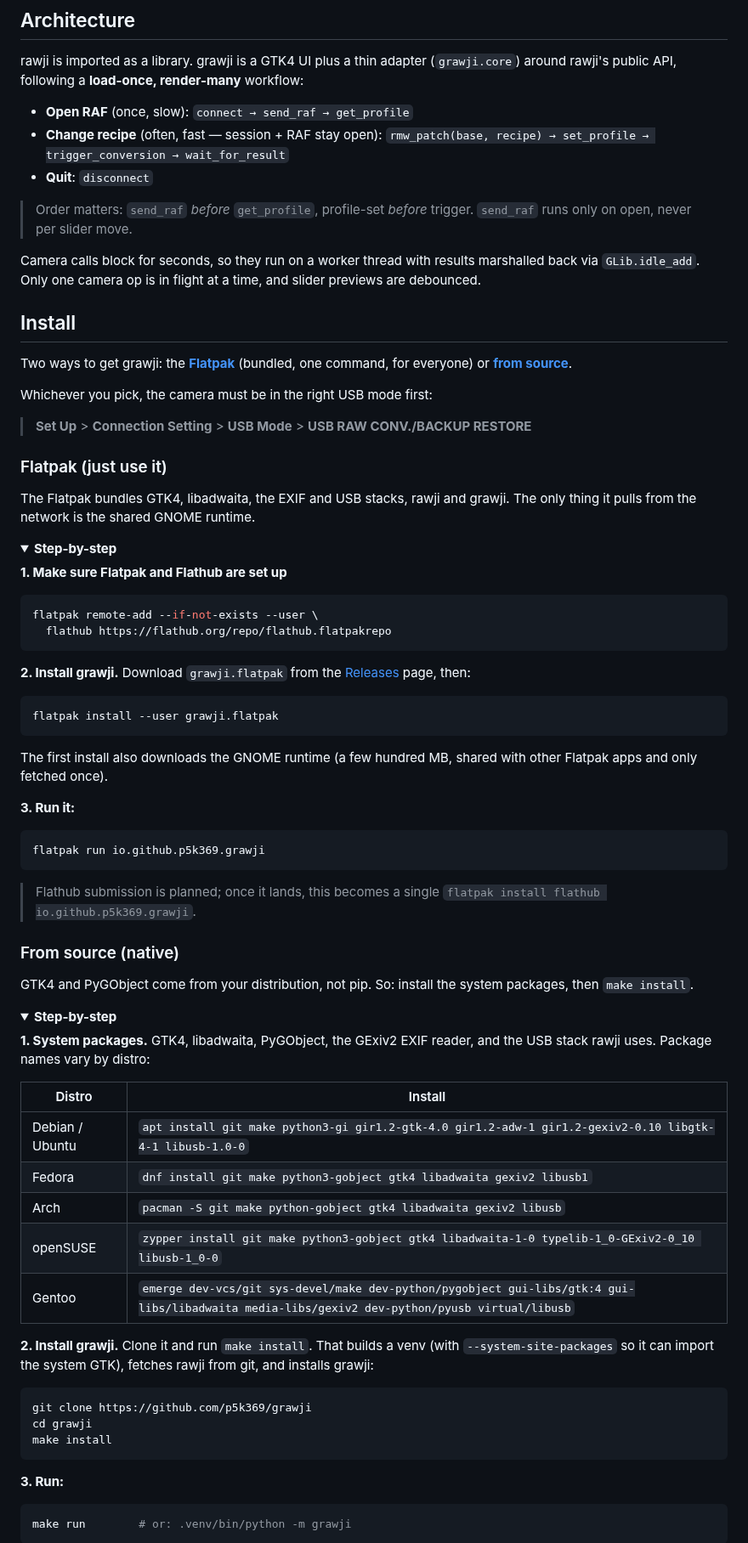
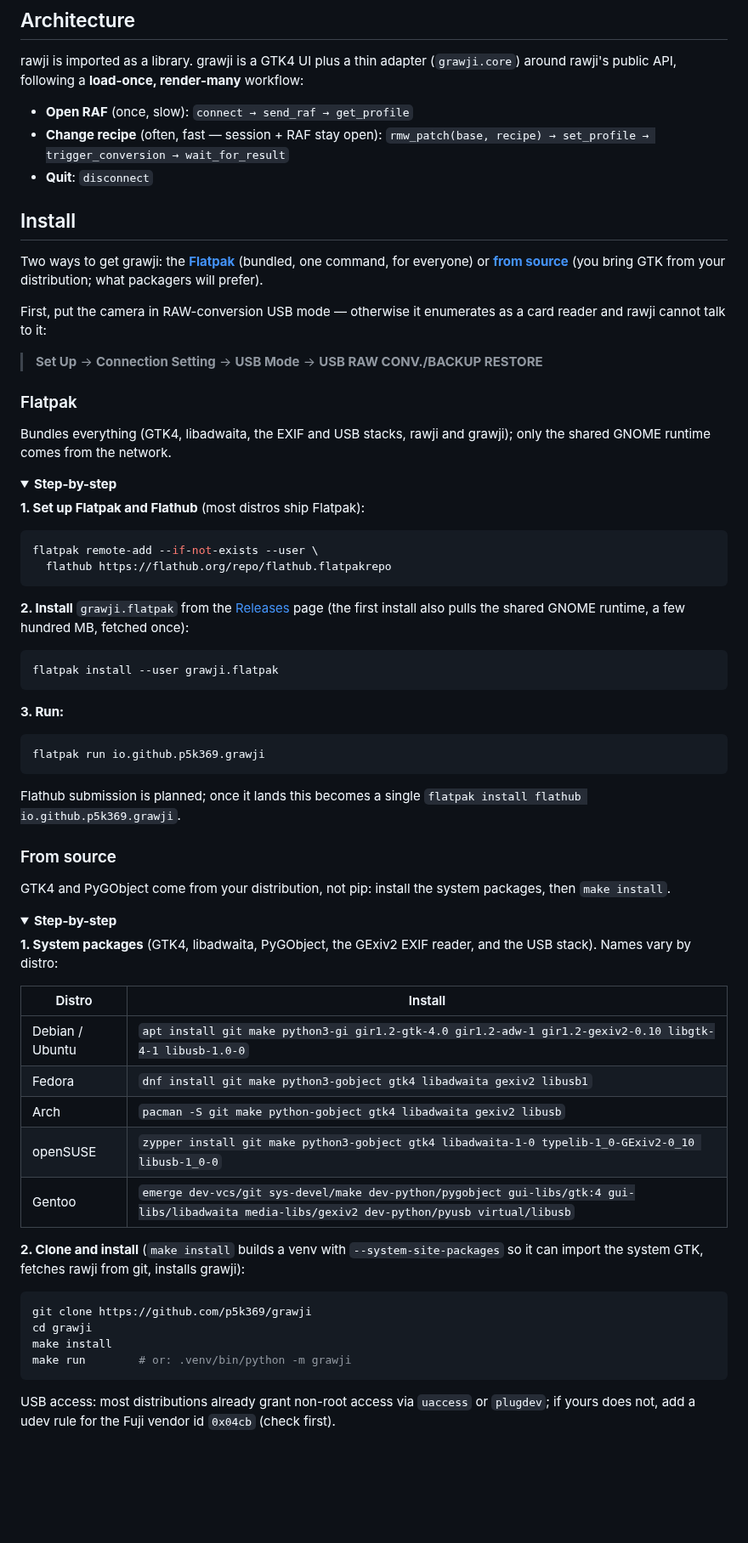
Before and after one commit to p5k369/grawji, a Markdown page: README.md, the part around one of its changes. Shown at 85% size. Rendered like a GitHub page; folded sections open; blank space fills up the shorter version.

````diff
--- a/README.md
+++ b/README.md
@@ -42,71 +42,62 @@ render-many** workflow:
   `rmw_patch(base, recipe) → set_profile → trigger_conversion → wait_for_result`
 - **Quit**: `disconnect`
 
-> Order matters: `send_raf` *before* `get_profile`, profile-set *before*
-> trigger. `send_raf` runs only on open, never per slider move.
-
-Camera calls block for seconds, so they run on a worker thread with results
-marshalled back via `GLib.idle_add`. Only one camera op is in flight at a
-time, and slider previews are debounced.
-
 
 ## Install
 
-Two ways to get grawji: the **[Flatpak](#flatpak-just-use-it)** (bundled, one
-command, for everyone) or **[from source](#from-source-native)**.
+Two ways to get grawji: the **[Flatpak](#flatpak)** (bundled, one command, for
+everyone) or **[from source](#from-source)** (you bring GTK from your
+distribution; what packagers will prefer).
 
-Whichever you pick, the camera must be in the right USB mode first:
+First, put the camera in RAW-conversion USB mode — otherwise it enumerates as
+a card reader and rawji cannot talk to it:
 
-> **Set Up** > **Connection Setting** > **USB Mode** >
-> **USB RAW CONV./BACKUP RESTORE**
+> **Set Up** → **Connection Setting** → **USB Mode** → **USB RAW CONV./BACKUP RESTORE**
 
-### Flatpak (just use it)
+### Flatpak
 
-The Flatpak bundles GTK4, libadwaita, the EXIF and USB stacks, rawji and
-grawji. The only thing it pulls from the network is the shared GNOME runtime.
+Bundles everything (GTK4, libadwaita, the EXIF and USB stacks, rawji and
+grawji); only the shared GNOME runtime comes from the network.
 
 <details>
 <summary><b>Step-by-step</b></summary>
 
-**1. Make sure Flatpak and Flathub are set up**
+**1. Set up Flatpak and Flathub** (most distros ship Flatpak):
 
 ```sh
 flatpak remote-add --if-not-exists --user \
   flathub https://flathub.org/repo/flathub.flatpakrepo
 ```
 
-**2. Install grawji.** Download `grawji.flatpak` from the
-[Releases](https://github.com/p5k369/grawji/releases) page, then:
+**2. Install** `grawji.flatpak` from the
+[Releases](https://github.com/p5k369/grawji/releases) page (the first install
+also pulls the shared GNOME runtime, a few hundred MB, fetched once):
 
 ```sh
 flatpak install --user grawji.flatpak
 ```
 
-The first install also downloads the GNOME runtime (a few hundred MB, shared
-with other Flatpak apps and only fetched once).
-
-**3. Run it:**
+**3. Run:**
 
 ```sh
 flatpak run io.github.p5k369.grawji
 ```
 
+Flathub submission is planned; once it lands this becomes a single
+`flatpak install flathub io.github.p5k369.grawji`.
 
 </details>
 
-> Flathub submission is planned; once it lands, this becomes a single
-> `flatpak install flathub io.github.p5k369.grawji`.
+### From source
 
-### From source (native)
-
-GTK4 and PyGObject come from your distribution, not pip. So: install the
-system packages, then `make install`.
+GTK4 and PyGObject come from your distribution, not pip: install the system
+packages, then `make install`.
 
 <details>
 <summary><b>Step-by-step</b></summary>
 
-**1. System packages.** GTK4, libadwaita, PyGObject, the GExiv2 EXIF reader,
-and the USB stack rawji uses. Package names vary by distro:
+**1. System packages** (GTK4, libadwaita, PyGObject, the GExiv2 EXIF reader,
+and the USB stack). Names vary by distro:
 
 | Distro | Install |
 | --- | --- |
@@ -116,21 +107,20 @@ and the USB stack rawji uses. Package names vary by distro:
 | openSUSE | `zypper install git make python3-gobject gtk4 libadwaita-1-0 typelib-1_0-GExiv2-0_10 libusb-1_0-0` |
 | Gentoo | `emerge dev-vcs/git sys-devel/make dev-python/pygobject gui-libs/gtk:4 gui-libs/libadwaita media-libs/gexiv2 dev-python/pyusb virtual/libusb` |
 
-**2. Install grawji.** Clone it and run `make install`. That builds a venv
-(with `--system-site-packages` so it can import the system GTK), fetches rawji
-from git, and installs grawji:
+**2. Clone and install** (`make install` builds a venv with
+`--system-site-packages` so it can import the system GTK, fetches rawji from
+git, installs grawji):
 
 ```sh
 git clone https://github.com/p5k369/grawji
 cd grawji
 make install
-```
-
-**3. Run:**
-
-```sh
 make run        # or: .venv/bin/python -m grawji
 ```
 
+USB access: most distributions already grant non-root access via `uaccess` or
+`plugdev`; if yours does not, add a udev rule for the Fuji vendor id `0x04cb`
+(check first).
+
 </details>
 
````
Also changed, not shown: other parts of README.md (+2 -11 lines), docs/screenshot.png, 10 other files.
